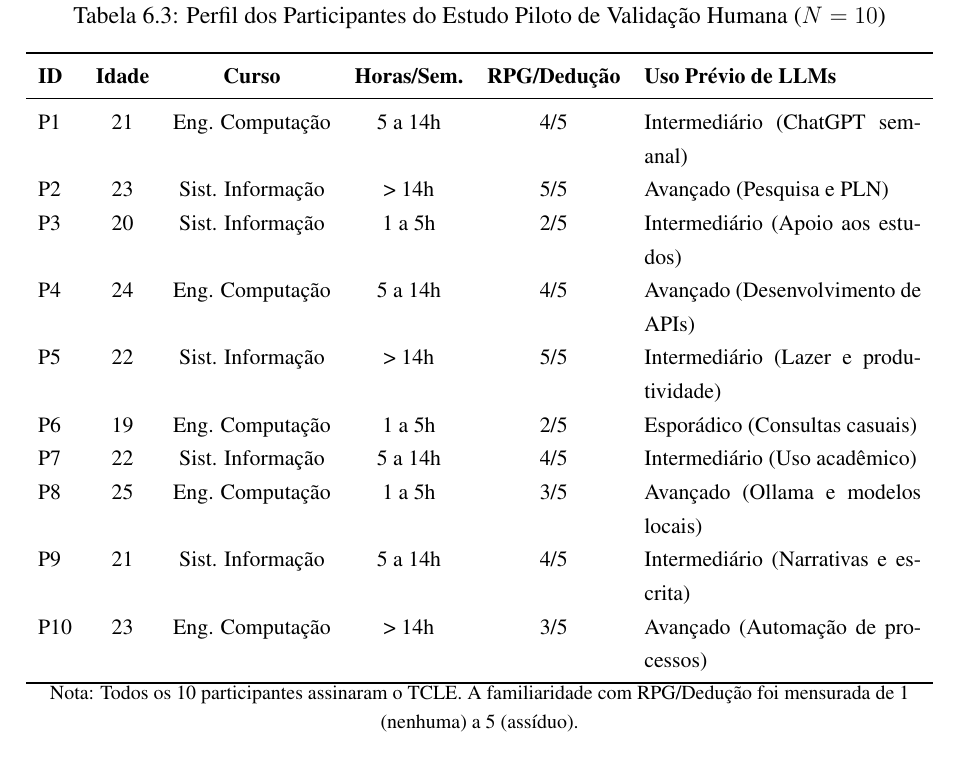
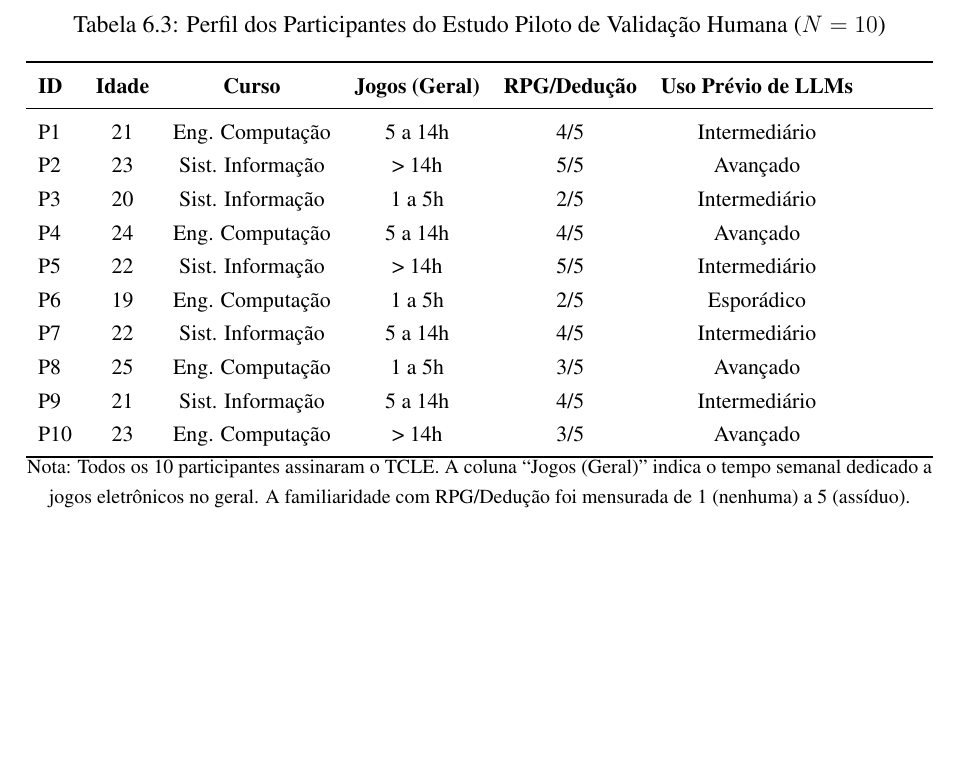
Before and after one commit to JlCastr0/artigo, a LaTeX thesis (monografia/main.tex, which reads monografia/capitulos/cap6_resultados_discussoes.tex): part of page 54 of 75 before the commit and part of page 53 of 74 after it, cut so that both start at the same text, the shorter picture padded with empty space. Compiled offline with pdfLaTeX.

Commit message:
refactor(monografia): ajustar tabela 6.3 para jogos no geral e remover parenteses em llms

```diff
--- a/monografia/capitulos/cap6_resultados_discussoes.tex
+++ b/monografia/capitulos/cap6_resultados_discussoes.tex
@@ -149,23 +149,23 @@ A Tabela \ref{tab:perfil_participantes} sumariza a caracterização demográfica
 \small
 \caption{Perfil dos Participantes do Estudo Piloto de Validação Humana ($N = 10$)}
 \label{tab:perfil_participantes}
-\begin{tabularx}{\textwidth}{lccccX}
+\begin{tabularx}{\textwidth}{lccccc}
 \toprule
-\textbf{ID} & \textbf{Idade} & \textbf{Curso} & \textbf{Horas/Sem.} & \textbf{RPG/Dedução} & \textbf{Uso Prévio de LLMs} \\
+\textbf{ID} & \textbf{Idade} & \textbf{Curso} & \textbf{Jogos (Geral)} & \textbf{RPG/Dedução} & \textbf{Uso Prévio de LLMs} \\
 \midrule
-P1 & 21 & Eng. Computação & 5 a 14h & 4/5 & Intermediário (ChatGPT semanal) \\
-P2 & 23 & Sist. Informação & > 14h & 5/5 & Avançado (Pesquisa e PLN) \\
-P3 & 20 & Sist. Informação & 1 a 5h & 2/5 & Intermediário (Apoio aos estudos) \\
-P4 & 24 & Eng. Computação & 5 a 14h & 4/5 & Avançado (Desenvolvimento de APIs) \\
-P5 & 22 & Sist. Informação & > 14h & 5/5 & Intermediário (Lazer e produtividade) \\
-P6 & 19 & Eng. Computação & 1 a 5h & 2/5 & Esporádico (Consultas casuais) \\
-P7 & 22 & Sist. Informação & 5 a 14h & 4/5 & Intermediário (Uso acadêmico) \\
-P8 & 25 & Eng. Computação & 1 a 5h & 3/5 & Avançado (Ollama e modelos locais) \\
-P9 & 21 & Sist. Informação & 5 a 14h & 4/5 & Intermediário (Narrativas e escrita) \\
-P10 & 23 & Eng. Computação & > 14h & 3/5 & Avançado (Automação de processos) \\
+P1 & 21 & Eng. Computação & 5 a 14h & 4/5 & Intermediário \\
+P2 & 23 & Sist. Informação & > 14h & 5/5 & Avançado \\
+P3 & 20 & Sist. Informação & 1 a 5h & 2/5 & Intermediário \\
+P4 & 24 & Eng. Computação & 5 a 14h & 4/5 & Avançado \\
+P5 & 22 & Sist. Informação & > 14h & 5/5 & Intermediário \\
+P6 & 19 & Eng. Computação & 1 a 5h & 2/5 & Esporádico \\
+P7 & 22 & Sist. Informação & 5 a 14h & 4/5 & Intermediário \\
+P8 & 25 & Eng. Computação & 1 a 5h & 3/5 & Avançado \\
+P9 & 21 & Sist. Informação & 5 a 14h & 4/5 & Intermediário \\
+P10 & 23 & Eng. Computação & > 14h & 3/5 & Avançado \\
 \bottomrule
 \end{tabularx}
-\footnotesize{Nota: Todos os 10 participantes assinaram o TCLE. A familiaridade com RPG/Dedução foi mensurada de 1 (nenhuma) a 5 (assíduo).}
+\footnotesize{Nota: Todos os 10 participantes assinaram o TCLE. A coluna ``Jogos (Geral)'' indica o tempo semanal dedicado a jogos eletrônicos no geral. A familiaridade com RPG/Dedução foi mensurada de 1 (nenhuma) a 5 (assíduo).}
 \end{table}
 
 A amostra abrangeu um espectro balanceado de perfis: 70\% dos participantes relataram hábito moderado a intensivo de jogo ($\ge 5$ horas semanais) e elevada afinidade com jogos de mistério ($\ge 4/5$). Quanto ao conhecimento de Inteligência Artificial, 40\% declararam domínio técnico avançado, enquanto 50\% reportaram uso intermediário e 10\% esporádico. Essa heterogeneidade forneceu um terreno fértil para testar o sistema tanto sob a ótica da experiência lúdica pura quanto sob o escrutínio de usuários com discernimento computacional.
```
Also changed, not shown: monografia/main.pdf.
